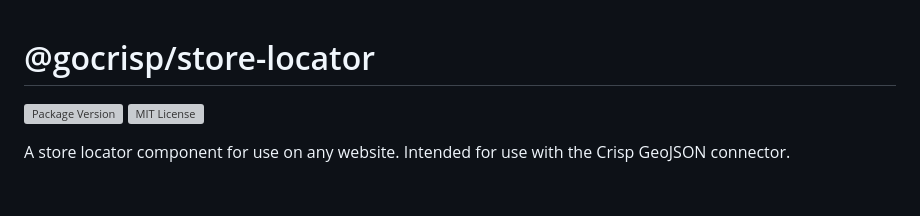
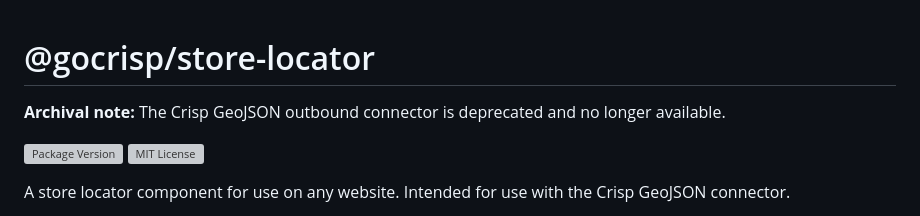
Before and after one commit to gocrisp/store-locator, a Markdown page: README.md, the part around the change. Drawn GitHub-style; blank space fills up the shorter version; grey boxes are pictures that could not be loaded.

Commit message:
add archival note (#39)

```diff
--- a/README.md
+++ b/README.md
@@ -1,4 +1,6 @@
 # @gocrisp/store-locator
+
+**Archival note:** The Crisp GeoJSON outbound connector is deprecated and no longer available.
 
 [![Package Version](https://img.shields.io/npm/v/@gocrisp/store-locator.svg)](https://www.npmjs.com/package/@gocrisp/store-locator) [![MIT License](https://img.shields.io/npm/l/stack-overflow-copy-paste.svg)](http://opensource.org/licenses/MIT)
 
```
